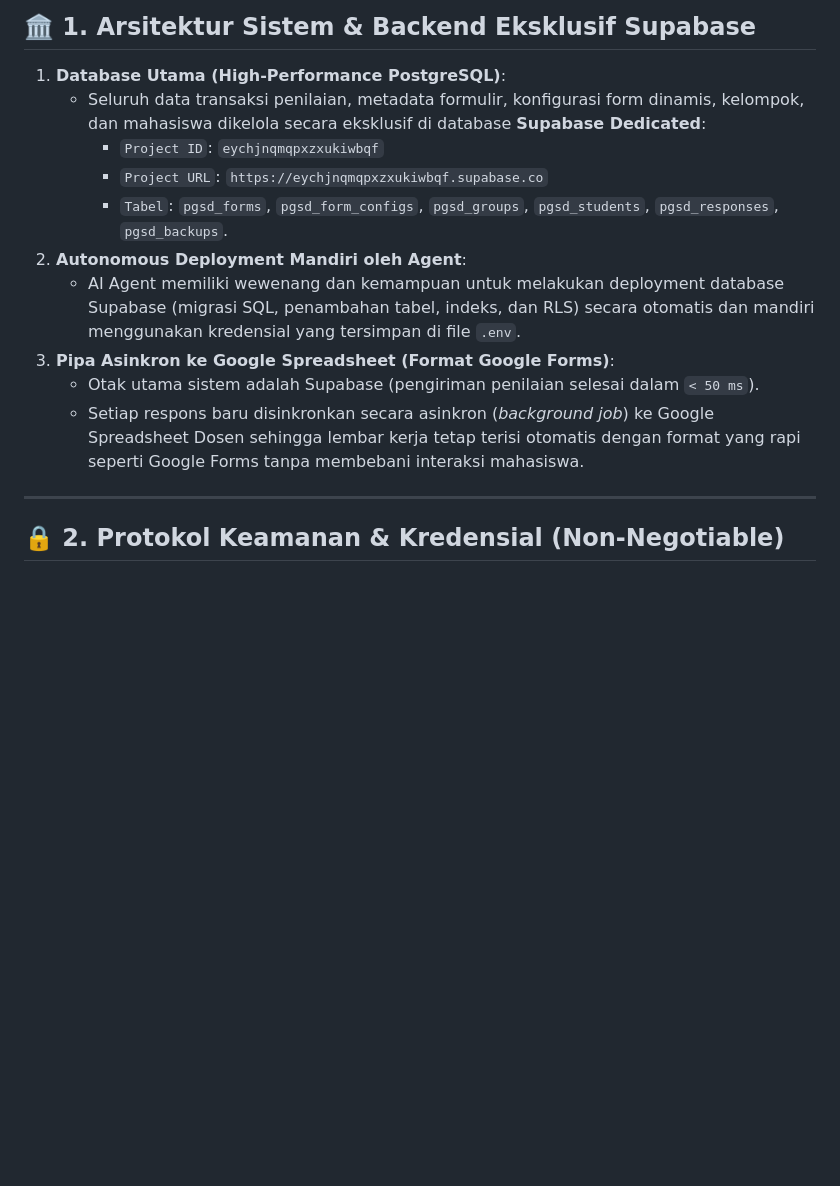
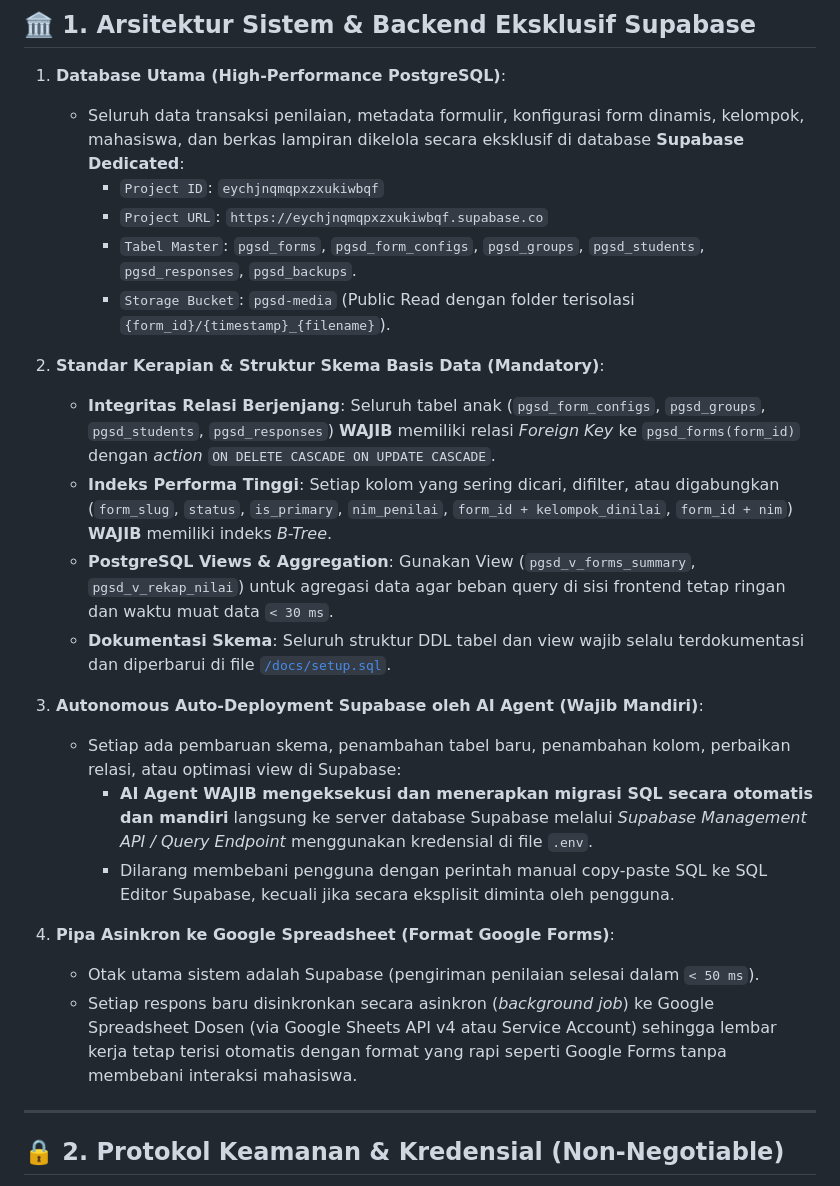
Before and after one commit to odyychan/penilaian-pgsd-5e, a Markdown page: AGENTS.md, the part around the change. GitHub-like rendering; blank space fills up the shorter version.

Commit message:
release(v2.2.55): formalisasi standar skema database dan mandat auto-deployment otonom di AGENTS.md

```diff
--- a/AGENTS.md
+++ b/AGENTS.md
@@ -7,15 +7,26 @@ Dokumen ini berfungsi sebagai instruksi inti, standar teknis, dan pedoman operas
 ## 🏛️ 1. Arsitektur Sistem & Backend Eksklusif Supabase
 
 1. **Database Utama (High-Performance PostgreSQL)**:
-   - Seluruh data transaksi penilaian, metadata formulir, konfigurasi form dinamis, kelompok, dan mahasiswa dikelola secara eksklusif di database **Supabase Dedicated**:
+   - Seluruh data transaksi penilaian, metadata formulir, konfigurasi form dinamis, kelompok, mahasiswa, dan berkas lampiran dikelola secara eksklusif di database **Supabase Dedicated**:
      - `Project ID`: `eychjnqmqpxzxukiwbqf`
      - `Project URL`: `https://eychjnqmqpxzxukiwbqf.supabase.co`
-     - `Tabel`: `pgsd_forms`, `pgsd_form_configs`, `pgsd_groups`, `pgsd_students`, `pgsd_responses`, `pgsd_backups`.
-2. **Autonomous Deployment Mandiri oleh Agent**:
-   - AI Agent memiliki wewenang dan kemampuan untuk melakukan deployment database Supabase (migrasi SQL, penambahan tabel, indeks, dan RLS) secara otomatis dan mandiri menggunakan kredensial yang tersimpan di file `.env`.
-3. **Pipa Asinkron ke Google Spreadsheet (Format Google Forms)**:
+     - `Tabel Master`: `pgsd_forms`, `pgsd_form_configs`, `pgsd_groups`, `pgsd_students`, `pgsd_responses`, `pgsd_backups`.
+     - `Storage Bucket`: `pgsd-media` (Public Read dengan folder terisolasi `{form_id}/{timestamp}_{filename}`).
+
+2. **Standar Kerapian & Struktur Skema Basis Data (Mandatory)**:
+   - **Integritas Relasi Berjenjang**: Seluruh tabel anak (`pgsd_form_configs`, `pgsd_groups`, `pgsd_students`, `pgsd_responses`) **WAJIB** memiliki relasi *Foreign Key* ke `pgsd_forms(form_id)` dengan *action* `ON DELETE CASCADE ON UPDATE CASCADE`.
+   - **Indeks Performa Tinggi**: Setiap kolom yang sering dicari, difilter, atau digabungkan (`form_slug`, `status`, `is_primary`, `nim_penilai`, `form_id + kelompok_dinilai`, `form_id + nim`) **WAJIB** memiliki indeks *B-Tree*.
+   - **PostgreSQL Views & Aggregation**: Gunakan View (`pgsd_v_forms_summary`, `pgsd_v_rekap_nilai`) untuk agregasi data agar beban query di sisi frontend tetap ringan dan waktu muat data `< 30 ms`.
+   - **Dokumentasi Skema**: Seluruh struktur DDL tabel dan view wajib selalu terdokumentasi dan diperbarui di file [`/docs/setup.sql`](file:///e:/Data/GitHub/Project%20Dede/docs/setup.sql).
+
+3. **Autonomous Auto-Deployment Supabase oleh AI Agent (Wajib Mandiri)**:
+   - Setiap ada pembaruan skema, penambahan tabel baru, penambahan kolom, perbaikan relasi, atau optimasi view di Supabase:
+     - **AI Agent WAJIB mengeksekusi dan menerapkan migrasi SQL secara otomatis dan mandiri** langsung ke server database Supabase melalui *Supabase Management API / Query Endpoint* menggunakan kredensial di file `.env`.
+     - Dilarang membebani pengguna dengan perintah manual copy-paste SQL ke SQL Editor Supabase, kecuali jika secara eksplisit diminta oleh pengguna.
+
+4. **Pipa Asinkron ke Google Spreadsheet (Format Google Forms)**:
    - Otak utama sistem adalah Supabase (pengiriman penilaian selesai dalam `< 50 ms`).
-   - Setiap respons baru disinkronkan secara asinkron (*background job*) ke Google Spreadsheet Dosen sehingga lembar kerja tetap terisi otomatis dengan format yang rapi seperti Google Forms tanpa membebani interaksi mahasiswa.
+   - Setiap respons baru disinkronkan secara asinkron (*background job*) ke Google Spreadsheet Dosen (via Google Sheets API v4 atau Service Account) sehingga lembar kerja tetap terisi otomatis dengan format yang rapi seperti Google Forms tanpa membebani interaksi mahasiswa.
 
 ---
 
```
Also changed, not shown: CHANGELOG.md (+10 -0 lines).
